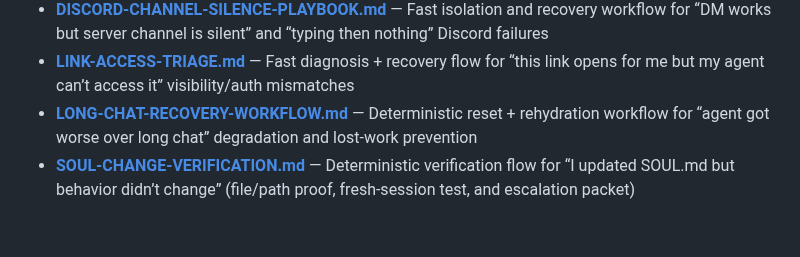
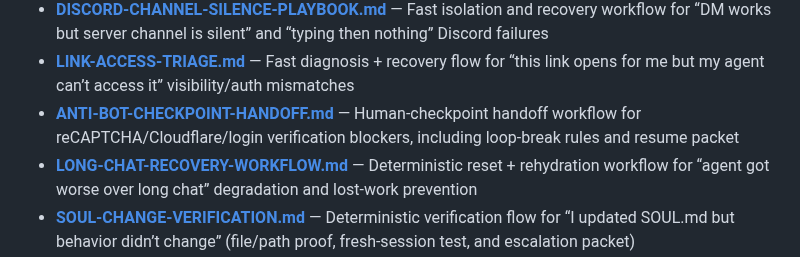
Before and after one commit to heyron-ai/agent-library, a Markdown page: README.md, the part around the change. GitHub-like rendering; blank space fills up the shorter version.

Commit message:
Add anti-bot checkpoint handoff template

```diff
--- a/README.md
+++ b/README.md
@@ -81,6 +81,7 @@ Battle-tested workspace files to get started fast:
 - **[CONTEXT-HANDOFF-CHECKLIST.md](templates/CONTEXT-HANDOFF-CHECKLIST.md)** — Practical handoff + verification workflow for dashboard/DM/server context-switch confusion (“it forgot everything” across surfaces)
 - **[DISCORD-CHANNEL-SILENCE-PLAYBOOK.md](templates/DISCORD-CHANNEL-SILENCE-PLAYBOOK.md)** — Fast isolation and recovery workflow for “DM works but server channel is silent” and “typing then nothing” Discord failures
 - **[LINK-ACCESS-TRIAGE.md](templates/LINK-ACCESS-TRIAGE.md)** — Fast diagnosis + recovery flow for “this link opens for me but my agent can’t access it” visibility/auth mismatches
+- **[ANTI-BOT-CHECKPOINT-HANDOFF.md](templates/ANTI-BOT-CHECKPOINT-HANDOFF.md)** — Human-checkpoint handoff workflow for reCAPTCHA/Cloudflare/login verification blockers, including loop-break rules and resume packet
 - **[LONG-CHAT-RECOVERY-WORKFLOW.md](templates/LONG-CHAT-RECOVERY-WORKFLOW.md)** — Deterministic reset + rehydration workflow for “agent got worse over long chat” degradation and lost-work prevention
 - **[SOUL-CHANGE-VERIFICATION.md](templates/SOUL-CHANGE-VERIFICATION.md)** — Deterministic verification flow for “I updated SOUL.md but behavior didn’t change” (file/path proof, fresh-session test, and escalation packet)
 - **[BACKGROUND-TASK-DELIVERY-CHECKLIST.md](templates/BACKGROUND-TASK-DELIVERY-CHECKLIST.md)** — Fast diagnosis workflow for “task ran but I can’t find the output,” focused on schedule/timezone + destination routing mismatches
```
Also changed, not shown: templates/ANTI-BOT-CHECKPOINT-HANDOFF.md (added, +97 -0 lines).
